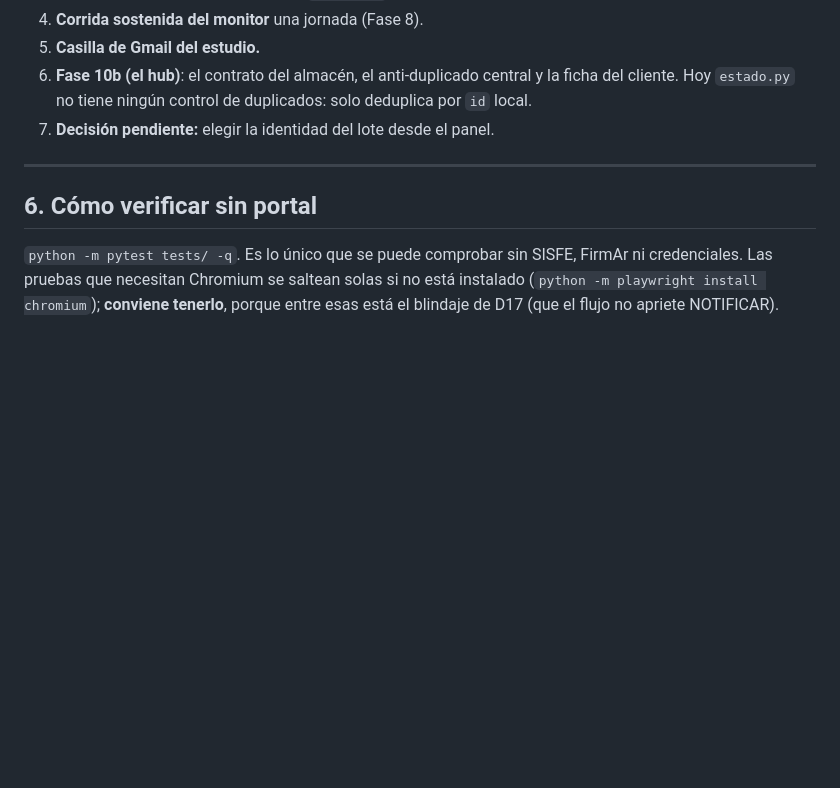
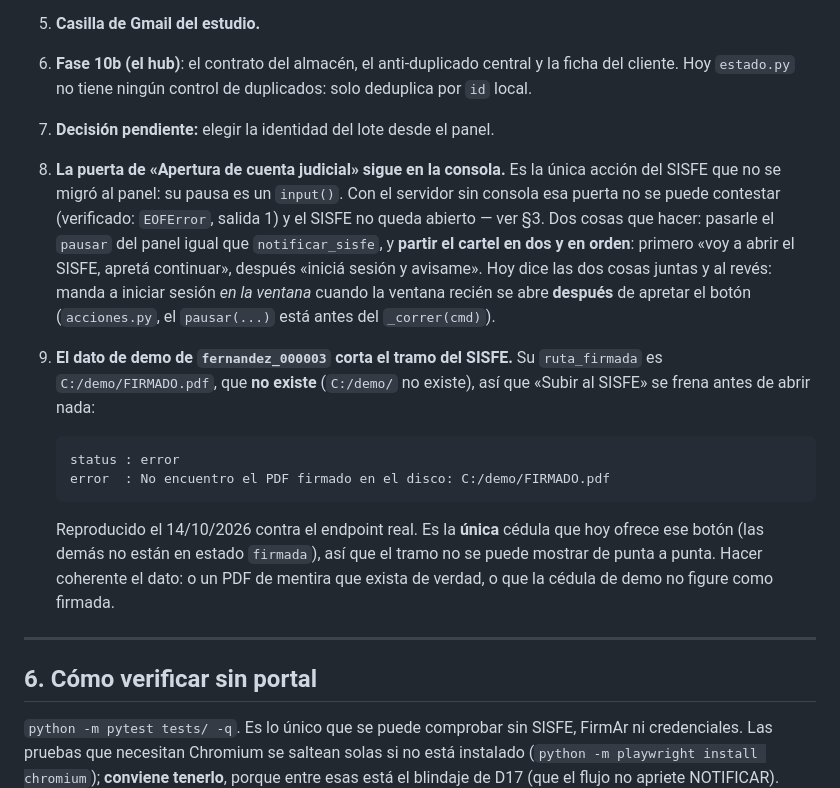
Before and after one commit to LisandroCacciatore/asistente_juridico, a Markdown page: ESTADO_DEL_PROYECTO.md, the part around one of its changes. Drawn GitHub-style; blank space fills up the shorter version.

````diff
--- a/ESTADO_DEL_PROYECTO.md
+++ b/ESTADO_DEL_PROYECTO.md
@@ -91,6 +131,28 @@ No se repite acá: **son los `- [ ]` de `SPEC_CIRCUITO_v0.2.md`**. En corto:
    la ficha del cliente. Hoy `estado.py` no tiene ningún control de duplicados:
    solo deduplica por `id` local.
 7. **Decisión pendiente:** elegir la identidad del lote desde el panel.
+8. **La puerta de «Apertura de cuenta judicial» sigue en la consola.** Es la única
+   acción del SISFE que no se migró al panel: su pausa es un `input()`. Con el
+   servidor sin consola esa puerta no se puede contestar (verificado: `EOFError`,
+   salida 1) y el SISFE no queda abierto — ver §3. Dos cosas que hacer:
+   pasarle el `pausar` del panel igual que `notificar_sisfe`, y **partir el cartel
+   en dos y en orden**: primero «voy a abrir el SISFE, apretá continuar», después
+   «iniciá sesión y avisame». Hoy dice las dos cosas juntas y al revés: manda a
+   iniciar sesión *en la ventana* cuando la ventana recién se abre **después** de
+   apretar el botón (`acciones.py`, el `pausar(...)` está antes del `_correr(cmd)`).
+9. **El dato de demo de `fernandez_000003` corta el tramo del SISFE.** Su
+   `ruta_firmada` es `C:/demo/FIRMADO.pdf`, que **no existe** (`C:/demo/` no
+   existe), así que «Subir al SISFE» se frena antes de abrir nada:
+
+   ```
+   status : error
+   error  : No encuentro el PDF firmado en el disco: C:/demo/FIRMADO.pdf
+   ```
+
+   Reproducido el 14/10/2026 contra el endpoint real. Es la **única** cédula que
+   hoy ofrece ese botón (las demás no están en estado `firmada`), así que el tramo
+   no se puede mostrar de punta a punta. Hacer coherente el dato: o un PDF de
+   mentira que exista de verdad, o que la cédula de demo no figure como firmada.
 
 ---
 
````
Also changed, not shown: other parts of ESTADO_DEL_PROYECTO.md (+40 -0 lines).
